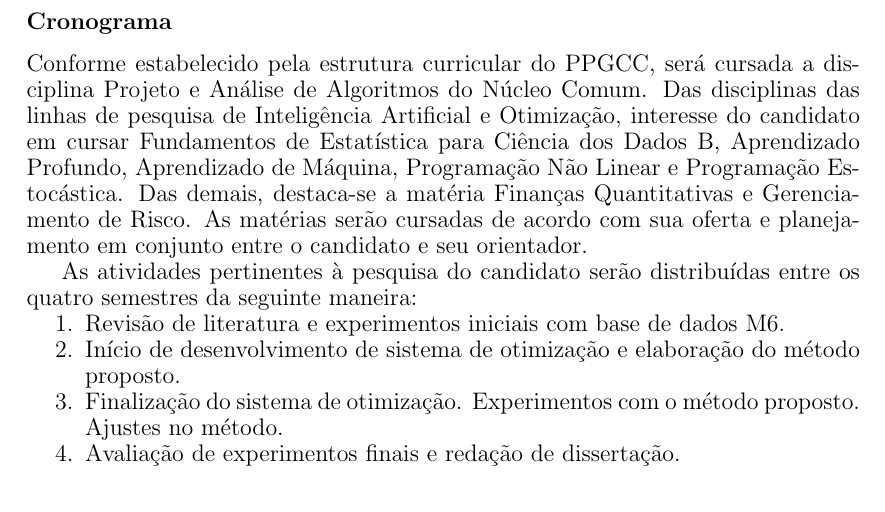
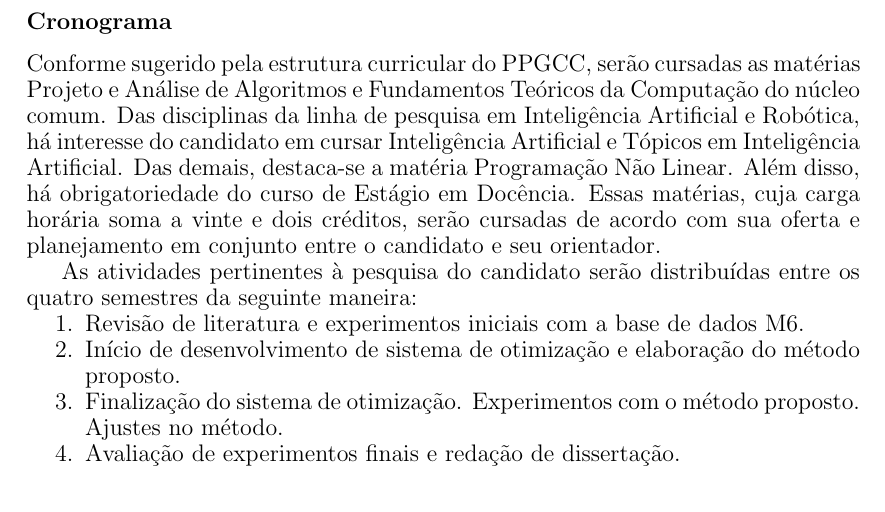
Before and after one commit to gtLara/pre-projeto, a LaTeX document (pre_projeto.tex): part of page 4 of 5, cut so that both start at the same text. Compiled offline with pdfLaTeX.

Commit message:
Altera cronograma para ficar mais de acordo com a estrutura curricular

```diff
--- a/pre_projeto.tex
+++ b/pre_projeto.tex
@@ -175,19 +173,20 @@ aprendizado profundo \verb+PyTorch+.
 
 \subsubsection*{Cronograma}
 
-Conforme estabelecido pela estrutura curricular do PPGCC, será cursada a
-disciplina Projeto e Análise de Algoritmos do Núcleo Comum. Das disciplinas das
-linhas de pesquisa de Inteligência Artificial e Otimização, interesse do
-candidato em cursar Fundamentos de Estatística para Ciência dos Dados B,
-Aprendizado Profundo, Aprendizado de Máquina, Programação Não Linear e
-Programação Estocástica. Das demais, destaca-se a matéria Finanças Quantitativas
-e Gerenciamento de Risco. As matérias serão cursadas de acordo com sua oferta e
-planejamento em conjunto entre o candidato e seu orientador.
+Conforme sugerido pela estrutura curricular do PPGCC, serão cursadas as
+matérias Projeto e Análise de Algoritmos e Fundamentos Teóricos da Computação
+do núcleo comum. Das disciplinas da linha de pesquisa em Inteligência
+Artificial e Robótica, há interesse do candidato em cursar Inteligência
+Artificial e Tópicos em Inteligência Artificial. Das demais, destaca-se a
+matéria Programação Não Linear. Além disso, há obrigatoriedade do curso de Estágio
+em Docência. Essas matérias, cuja carga horária soma a vinte e dois créditos,
+serão cursadas de acordo com sua oferta e planejamento em conjunto entre o
+candidato e seu orientador.
 
 As atividades pertinentes à pesquisa do candidato serão distribuídas entre os
 quatro semestres da seguinte maneira:
 \begin{enumerate}
-    \item Revisão de literatura e experimentos iniciais com base de dados M6.
+    \item Revisão de literatura e experimentos iniciais com a base de dados M6.
     \item Início de desenvolvimento de sistema de otimização e elaboração do
     método proposto.
     \item Finalização do sistema de otimização. Experimentos com o método
```
Also changed, not shown: pre_projeto.pdf, pre_projeto.tex (2 more changed lines).
